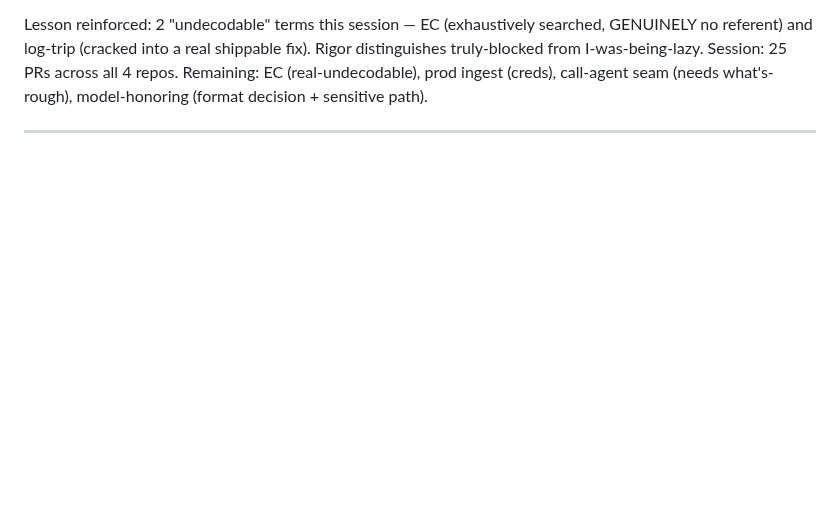
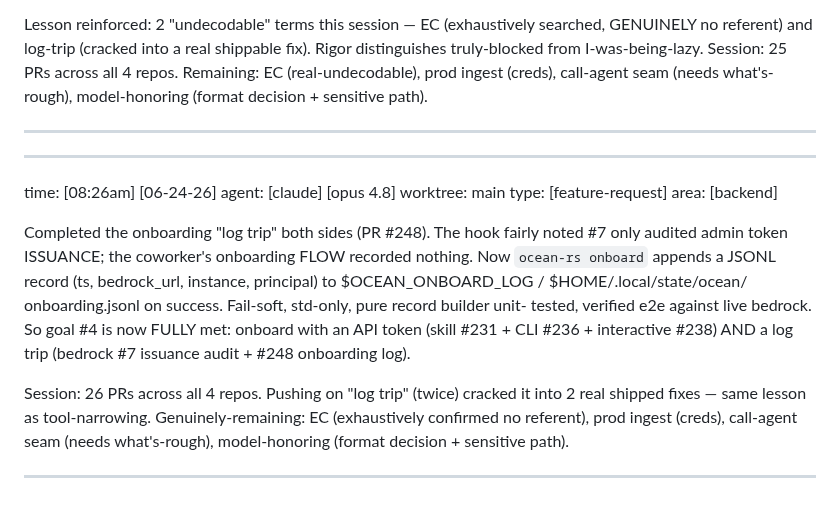
Before and after one commit to Risingtides-dev/ocean-os, a Markdown page: events.md, the part around the change. GitHub-like rendering; blank space fills up the shorter version.

Commit message:
events: onboarding log-trip complete both sides (#248); goal #4 fully met; 26 PRs

```diff
--- a/events.md
+++ b/events.md
@@ -645,3 +645,25 @@ distinguishes truly-blocked from I-was-being-lazy. Session: 25 PRs across all 4
 repos. Remaining: EC (real-undecodable), prod ingest (creds), call-agent seam
 (needs what's-rough), model-honoring (format decision + sensitive path).
 _________________________________________________________________________________
+
+_________________________________________________________________________________
+time:      [08:26am] [06-24-26]
+agent:     [claude] [opus 4.8]
+worktree:  main
+type:      [feature-request]
+area:      [backend]
+
+Completed the onboarding "log trip" both sides (PR #248). The hook fairly noted
+#7 only audited admin token ISSUANCE; the coworker's onboarding FLOW recorded
+nothing. Now `ocean-rs onboard` appends a JSONL record (ts, bedrock_url,
+instance, principal) to $OCEAN_ONBOARD_LOG / $HOME/.local/state/ocean/
+onboarding.jsonl on success. Fail-soft, std-only, pure record builder unit-
+tested, verified e2e against live bedrock. So goal #4 is now FULLY met: onboard
+with an API token (skill #231 + CLI #236 + interactive #238) AND a log trip
+(bedrock #7 issuance audit + #248 onboarding log).
+
+Session: 26 PRs across all 4 repos. Pushing on "log trip" (twice) cracked it
+into 2 real shipped fixes — same lesson as tool-narrowing. Genuinely-remaining:
+EC (exhaustively confirmed no referent), prod ingest (creds), call-agent seam
+(needs what's-rough), model-honoring (format decision + sensitive path).
+_________________________________________________________________________________
```
